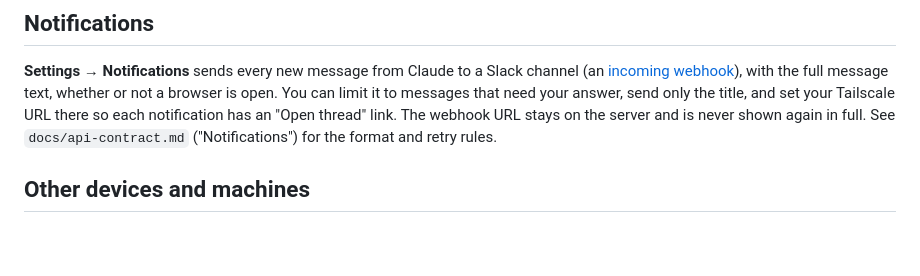
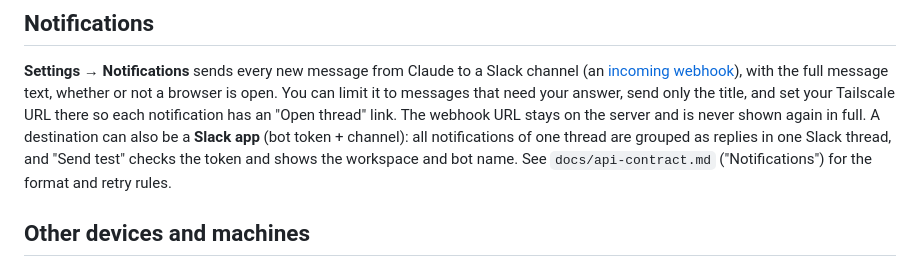
Before and after one commit to ryotarai/minbox, a Markdown page: README.md, the part around the change. Rendered like a GitHub page; blank space fills up the shorter version.

Commit message:
Notifications: Slack app destination (bot token, chat.postMessage, one Slack thread per minbox thread, auth.test on Send test)
Co-Authored-By: Claude Sonnet 5.5 <noreply@anthropic.com>

```diff
--- a/README.md
+++ b/README.md
@@ -119,7 +119,9 @@ inbox.
 [incoming webhook](https://api.slack.com/messaging/webhooks)), with the full message text, whether or not a
 browser is open. You can limit it to messages that need your answer, send only the title, and set your
 Tailscale URL there so each notification has an "Open thread" link. The webhook URL stays on the server and is
-never shown again in full. See `docs/api-contract.md` ("Notifications") for the format and retry rules.
+never shown again in full. A destination can also be a **Slack app** (bot token + channel): all notifications
+of one thread are grouped as replies in one Slack thread, and "Send test" checks the token and shows the
+workspace and bot name. See `docs/api-contract.md` ("Notifications") for the format and retry rules.
 
 ## Other devices and machines
 
```
Also changed, not shown: docs/api-contract.md (+31 -1 lines), docs/img/v2/notif-app-01-settings.png (added), docs/img/v2/notif-app-02-add.png (added), 14 other files.
